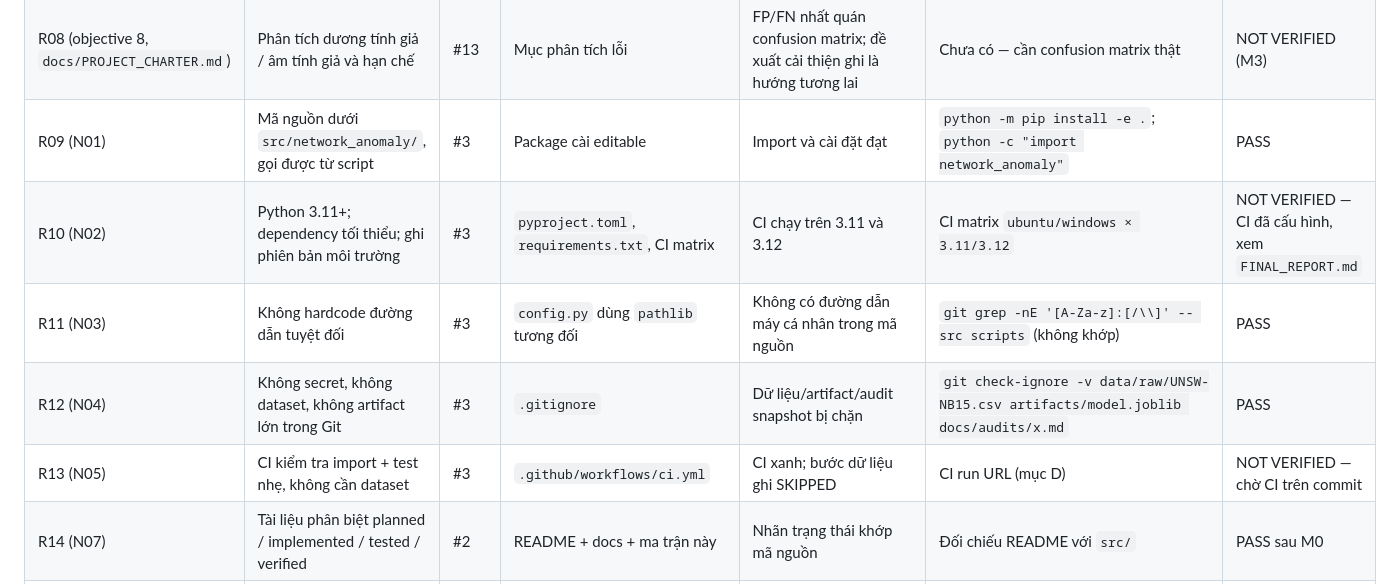
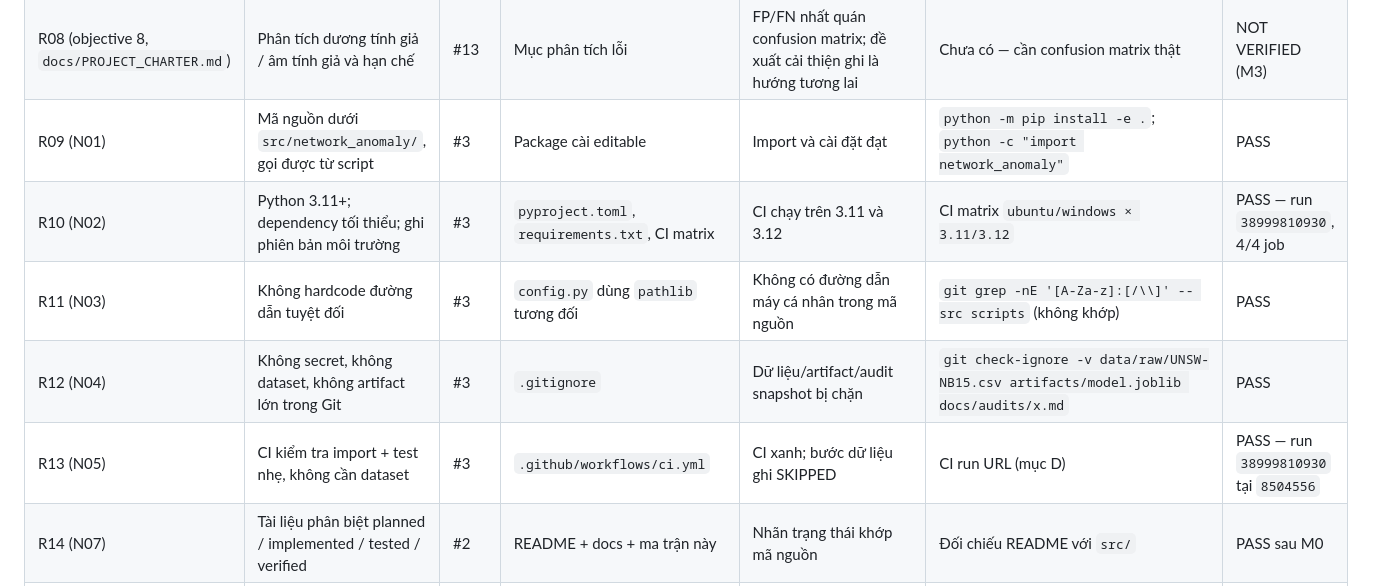
Before and after one commit to doctor-cato/AI-NETWORK-ANOMALY-DETECTION-TRACEABILITY-MAIN, a Markdown page: docs/TRACEABILITY_MATRIX.md, the part around one of its changes. Rendered like a GitHub page.

```diff
--- a/docs/TRACEABILITY_MATRIX.md
+++ b/docs/TRACEABILITY_MATRIX.md
@@ -23,10 +23,10 @@ CI được cập nhật ở `FINAL_REPORT.md` sau khi commit đã push lên rem
 | R07 (F08) | Hướng dẫn chạy thực nghiệm tái lập | #3, #14 | `docs/REPRODUCIBILITY.md`, `scripts/` | Lệnh trong hướng dẫn được chạy thật; chưa chạy được ghi NOT VERIFIED | Xem mục D | PASS cho lệnh M0; phần M1–M4 NOT VERIFIED |
 | R08 (objective 8, `docs/PROJECT_CHARTER.md`) | Phân tích dương tính giả / âm tính giả và hạn chế | #13 | Mục phân tích lỗi | FP/FN nhất quán confusion matrix; đề xuất cải thiện ghi là hướng tương lai | Chưa có — cần confusion matrix thật | NOT VERIFIED (M3) |
 | R09 (N01) | Mã nguồn dưới `src/network_anomaly/`, gọi được từ script | #3 | Package cài editable | Import và cài đặt đạt | `python -m pip install -e .`; `python -c "import network_anomaly"` | PASS |
-| R10 (N02) | Python 3.11+; dependency tối thiểu; ghi phiên bản môi trường | #3 | `pyproject.toml`, `requirements.txt`, CI matrix | CI chạy trên 3.11 và 3.12 | CI matrix `ubuntu/windows × 3.11/3.12` | NOT VERIFIED — CI đã cấu hình, xem `FINAL_REPORT.md` |
+| R10 (N02) | Python 3.11+; dependency tối thiểu; ghi phiên bản môi trường | #3 | `pyproject.toml`, `requirements.txt`, CI matrix | CI chạy trên 3.11 và 3.12 | CI matrix `ubuntu/windows × 3.11/3.12` | PASS — run `38999810930`, 4/4 job |
 | R11 (N03) | Không hardcode đường dẫn tuyệt đối | #3 | `config.py` dùng `pathlib` tương đối | Không có đường dẫn máy cá nhân trong mã nguồn | `git grep -nE '[A-Za-z]:[/\\]' -- src scripts` (không khớp) | PASS |
 | R12 (N04) | Không secret, không dataset, không artifact lớn trong Git | #3 | `.gitignore` | Dữ liệu/artifact/audit snapshot bị chặn | `git check-ignore -v data/raw/UNSW-NB15.csv artifacts/model.joblib docs/audits/x.md` | PASS |
-| R13 (N05) | CI kiểm tra import + test nhẹ, không cần dataset | #3 | `.github/workflows/ci.yml` | CI xanh; bước dữ liệu ghi SKIPPED | CI run URL (mục D) | NOT VERIFIED — chờ CI trên commit |
+| R13 (N05) | CI kiểm tra import + test nhẹ, không cần dataset | #3 | `.github/workflows/ci.yml` | CI xanh; bước dữ liệu ghi SKIPPED | CI run URL (mục D) | PASS — run `38999810930` tại `8504556` |
 | R14 (N07) | Tài liệu phân biệt planned / implemented / tested / verified | #2 | README + docs + ma trận này | Nhãn trạng thái khớp mã nguồn | Đối chiếu README với `src/` | PASS sau M0 |
 | R15 | Bước thí nghiệm chưa triển khai không được báo như thành công | #3 | `scripts/run_experiments.py` | `baseline` / `evaluate` / `inference` trả exit khác 0 (3); lỗi dòng lệnh trả 2 | `python -m pytest tests/unit/test_run_experiments.py -q` | PASS |
 | R16 (N06) | Apache-2.0; ghi nhận nghĩa vụ riêng của dependency/assets | #18 | `LICENSE`, `README.md` | Không có nội dung MIT; LICENSE là Apache-2.0 đầy đủ | `Select-String -Path LICENSE -Pattern 'Apache License'` (khớp) và `git grep -n 'MIT' -- LICENSE` (không khớp) | PASS |
```
Also changed, not shown: other parts of docs/TRACEABILITY_MATRIX.md (+7 -7 lines), FINAL_REPORT.md (+16 -1 lines).
